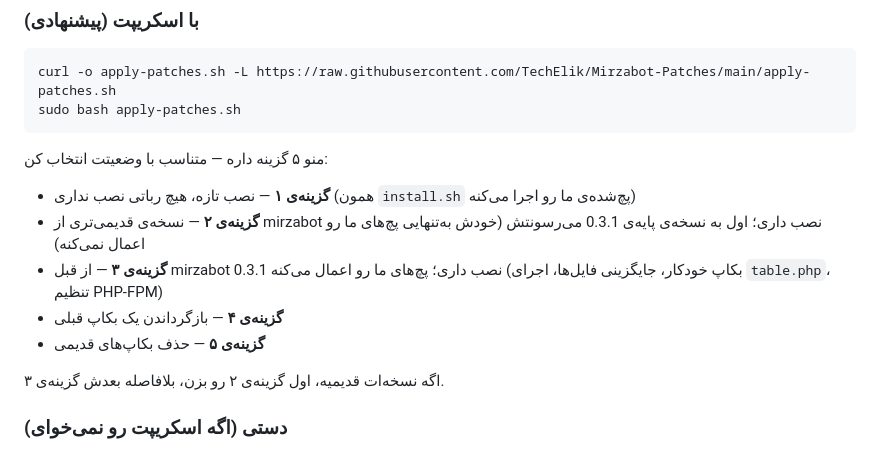
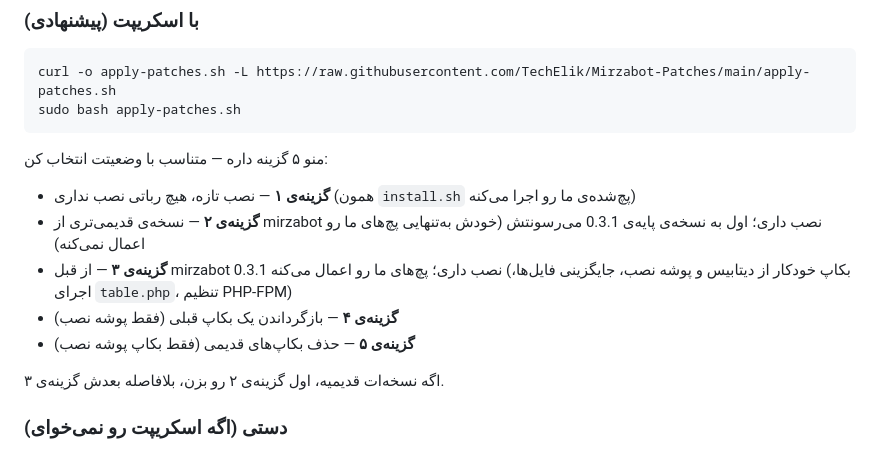
Before and after one commit to TechElik/Mirzabot-Patches, a Markdown page: DEPLOY_NOTES.fa.md, the part around the change. Rendered like a GitHub page.

```diff
--- a/DEPLOY_NOTES.fa.md
+++ b/DEPLOY_NOTES.fa.md
@@ -98,9 +98,9 @@ sudo bash apply-patches.sh
 منو ۵ گزینه داره — متناسب با وضعیتت انتخاب کن:
 - **گزینه‌ی ۱** — نصب تازه، هیچ رباتی نصب نداری (همون `install.sh` پچ‌شده‌ی ما رو اجرا می‌کنه)
 - **گزینه‌ی ۲** — نسخه‌ی قدیمی‌تری از mirzabot نصب داری؛ اول به نسخه‌ی پایه‌ی 0.3.1 می‌رسونتش (خودش به‌تنهایی پچ‌های ما رو اعمال نمی‌کنه)
-- **گزینه‌ی ۳** — از قبل mirzabot 0.3.1 نصب داری؛ پچ‌های ما رو اعمال می‌کنه (بکاپ خودکار، جایگزینی فایل‌ها، اجرای `table.php`، تنظیم PHP-FPM)
-- **گزینه‌ی ۴** — بازگرداندن یک بکاپ قبلی
-- **گزینه‌ی ۵** — حذف بکاپ‌های قدیمی
+- **گزینه‌ی ۳** — از قبل mirzabot 0.3.1 نصب داری؛ پچ‌های ما رو اعمال می‌کنه (بکاپ خودکار از دیتابیس و پوشه نصب، جایگزینی فایل‌ها، اجرای `table.php`، تنظیم PHP-FPM)
+- **گزینه‌ی ۴** — بازگرداندن یک بکاپ قبلی (فقط پوشه نصب)
+- **گزینه‌ی ۵** — حذف بکاپ‌های قدیمی (فقط بکاپ پوشه نصب)
 
 اگه نسخه‌ات قدیمیه، اول گزینه‌ی ۲ رو بزن، بلافاصله بعدش گزینه‌ی ۳.
 
```
